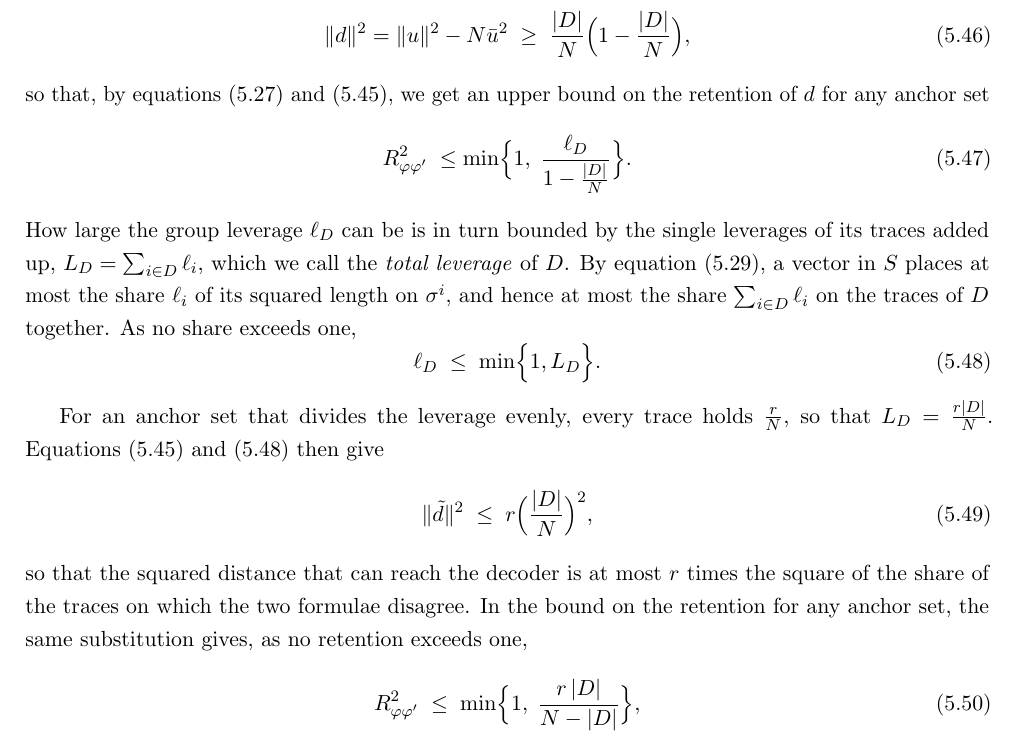
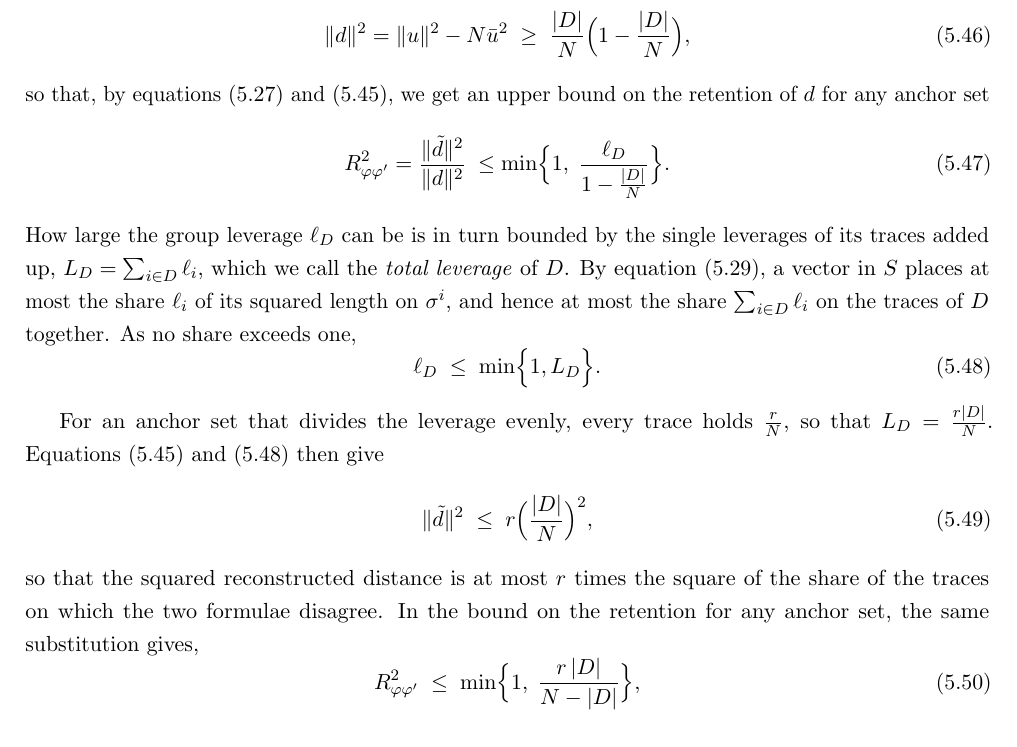
Before and after one commit to MeesLursen/KernelLTL, a LaTeX thesis (main_restructured.tex): part of page 38 of 84, cut so that both start at the same text. Compiled offline with pdfLaTeX.

Commit message:
additional changes

```diff
--- a/main_restructured.tex
+++ b/main_restructured.tex
@@ -799,7 +799,7 @@
     \end{equation}
     so that, by equations~\eqref{eq:pair_retention} and~\eqref{eq:retention_by_group_leverage}, we get an upper bound on the retention of $d$ for any anchor set
     \begin{equation}\label{eq:retention_ceiling}
-        R^2_{\phi\phi'}\;\le\min\Bigl\{1,\;\frac{\ell_D}{1-\frac{|D|}{N}}\Bigr\}.
+        R^2_{\phi\phi'}=\frac{\lVert \tilde d\rVert^2}{\lVert d\rVert^2}\;\le\min\Bigl\{1,\;\frac{\ell_D}{1-\frac{|D|}{N}}\Bigr\}.
     \end{equation}
     How large the group leverage $\ell_D$ can be is in turn bounded by the single leverages of its traces added up, $L_D = \sum_{i\in D}\ell_i$, which we call the \emph{total leverage} of $D$. By equation~\eqref{eq:share_bound}, a vector in $S$ places at most the share $\ell_i$ of its squared length on $\sigma^i$, and hence at most the share $\sum_{i\in D}\ell_i$ on the traces of $D$ together. As no share exceeds one,
     \begin{equation}\label{eq:group_leverage_ceiling}
@@ -810,7 +810,7 @@
     \begin{equation}\label{eq:surviving_length_even}
         \lVert\tilde d\rVert^2\;\le\;r\Bigl(\frac{|D|}{N}\Bigr)^2 ,
     \end{equation}
-    so that the squared distance that can reach the decoder is at most $r$ times the square of the share of the traces on which the two formulae disagree. In the bound on the retention for any anchor set, the same substitution gives, as no retention exceeds one,
+    so that the squared reconstructed distance is at most $r$ times the square of the share of the traces on which the two formulae disagree. In the bound on the retention for any anchor set, the same substitution gives,
     \begin{equation}\label{eq:retention_even_division}
         R^2_{\phi\phi'}\;\le\;\min\Bigl\{1,\;\frac{r\,|D|}{N-|D|}\Bigr\},
     \end{equation}
```
